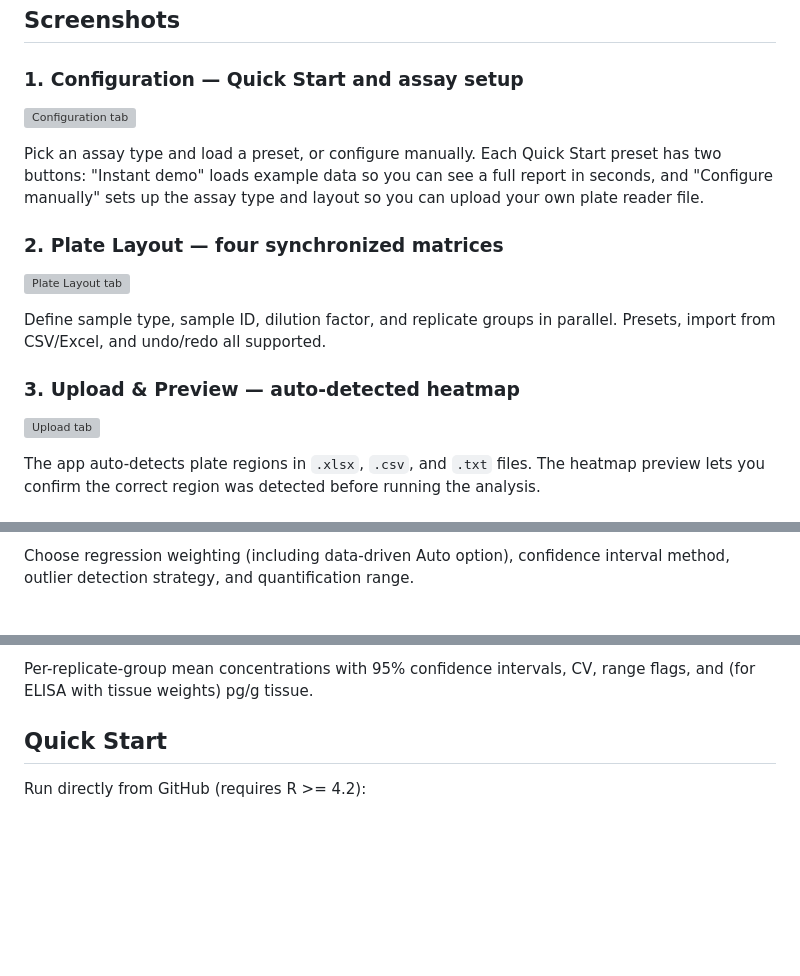
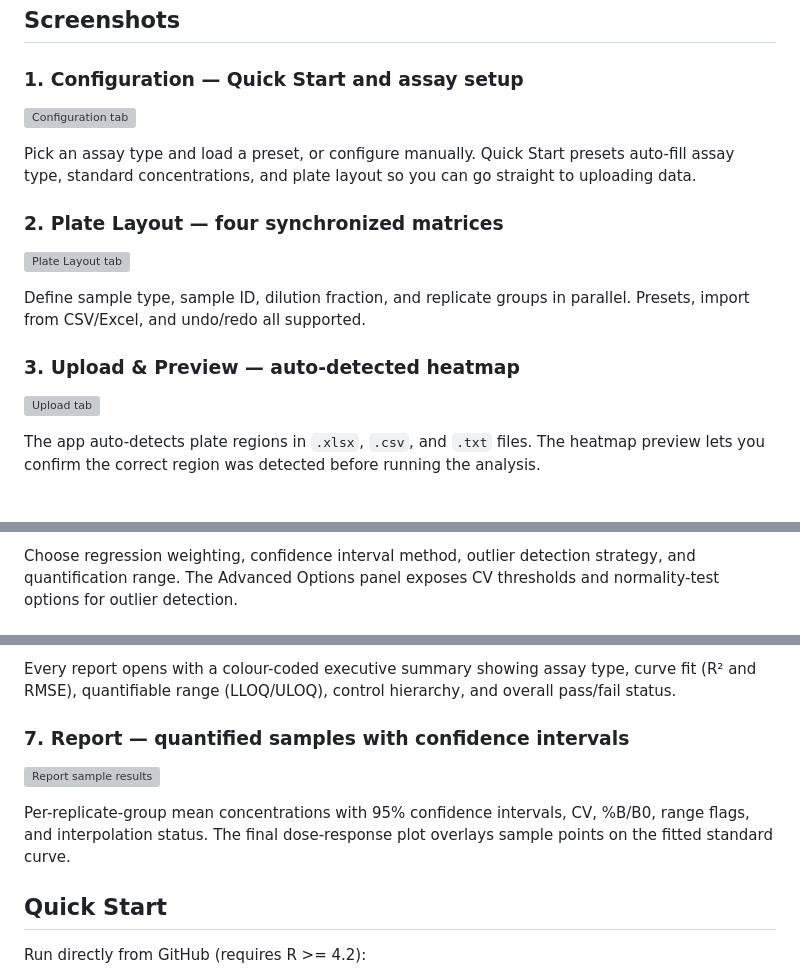
Before and after one commit to KristofM854/Shiny-App-Competitive-Bioassays, a Markdown page: README.md, 3 parts joined by grey strips. Rendered like a GitHub page; blank space fills up the shorter version; grey boxes are pictures that could not be loaded.

```diff
--- a/README.md
+++ b/README.md
@@ -33,4 +33,6 @@ progress is auto-saved every 60 seconds.
 
-Pick an assay type and load a preset, or configure manually. Each Quick Start preset has two buttons: "Instant demo" loads example data so you can see a full report in seconds, and "Configure manually" sets up the assay type and layout so you can upload your own plate reader file.
+Pick an assay type and load a preset, or configure manually.
+Quick Start presets auto-fill assay type, standard concentrations,
+and plate layout so you can go straight to uploading data.
 
 ### 2. Plate Layout — four synchronized matrices
@@ -38,4 +40,6 @@ Pick an assay type and load a preset, or configure manually. Each Quick Start pr
 
-Define sample type, sample ID, dilution factor, and replicate groups in parallel. Presets, import from CSV/Excel, and undo/redo all supported.
+Define sample type, sample ID, dilution fraction, and replicate
+groups in parallel. Presets, import from CSV/Excel, and
+undo/redo all supported.
 
 ### 3. Upload & Preview — auto-detected heatmap
@@ -43,3 +47,5 @@ Define sample type, sample ID, dilution factor, and replicate groups in parallel
 
-The app auto-detects plate regions in `.xlsx`, `.csv`, and `.txt` files. The heatmap preview lets you confirm the correct region was detected before running the analysis.
+The app auto-detects plate regions in `.xlsx`, `.csv`, and
+`.txt` files. The heatmap preview lets you confirm the correct
+region was detected before running the analysis.
 
@@ -48,3 +54,6 @@ The app auto-detects plate regions in `.xlsx`, `.csv`, and `.txt` files. The hea
 
-Choose regression weighting (including data-driven Auto option), confidence interval method, outlier detection strategy, and quantification range.
+Choose regression weighting, confidence interval method, outlier
+detection strategy, and quantification range. The Advanced Options
+panel exposes CV thresholds and normality-test options for outlier
+detection.
 
@@ -58,5 +70,15 @@ Every report opens with a colour-coded executive summary, a QC traffic-light tab
 
-Per-replicate-group mean concentrations with 95% confidence intervals, CV, range flags, and (for ELISA with tissue weights) pg/g tissue.
+Every report opens with a colour-coded executive summary
+showing assay type, curve fit (R² and RMSE), quantifiable
+range (LLOQ/ULOQ), control hierarchy, and overall pass/fail status.
+
+### 7. Report — quantified samples with confidence intervals
+![Report sample results](docs/screenshots/07_report_results.jpeg)
+
+Per-replicate-group mean concentrations with 95% confidence
+intervals, CV, %B/B0, range flags, and interpolation status.
+The final dose-response plot overlays sample points on the
+fitted standard curve.
 
 ## Quick Start
 
```
Also changed, not shown: other parts of README.md (+13 -10 lines).
